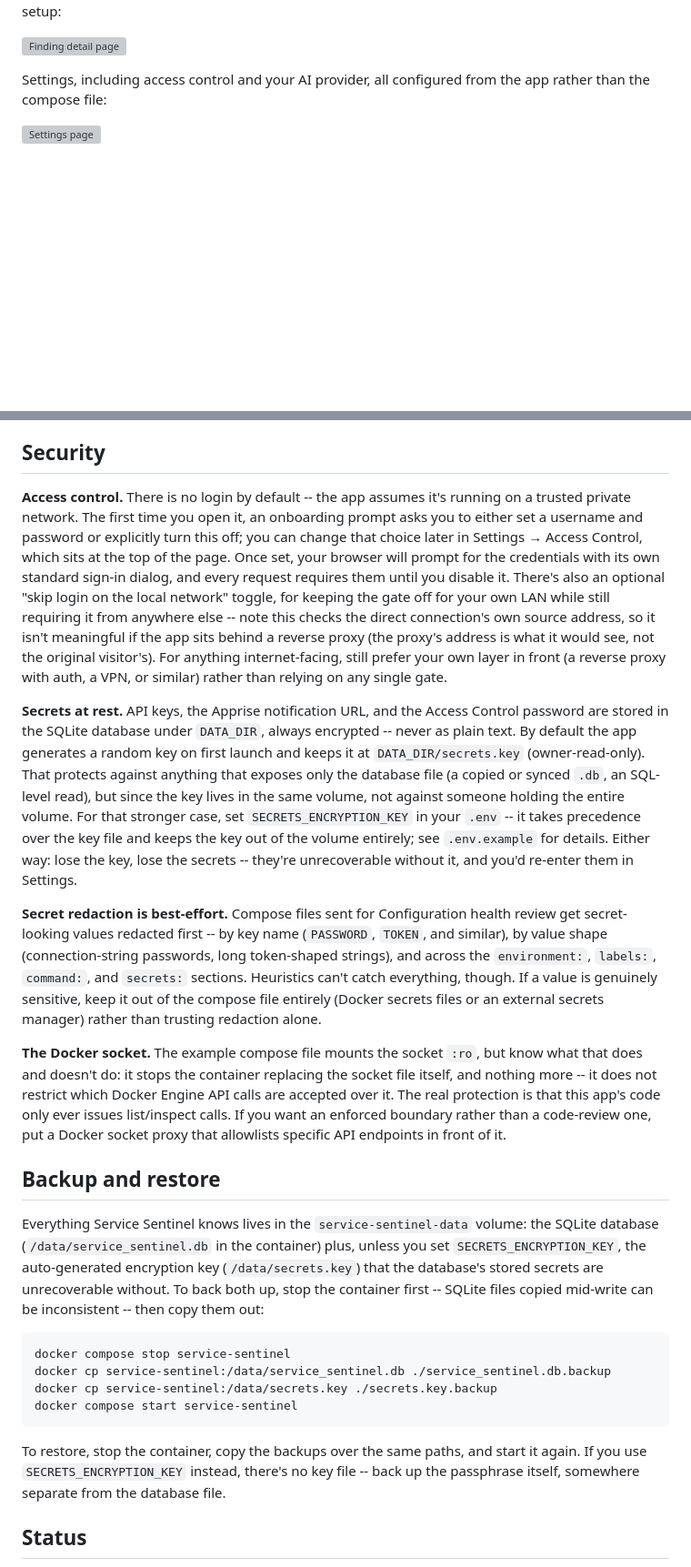
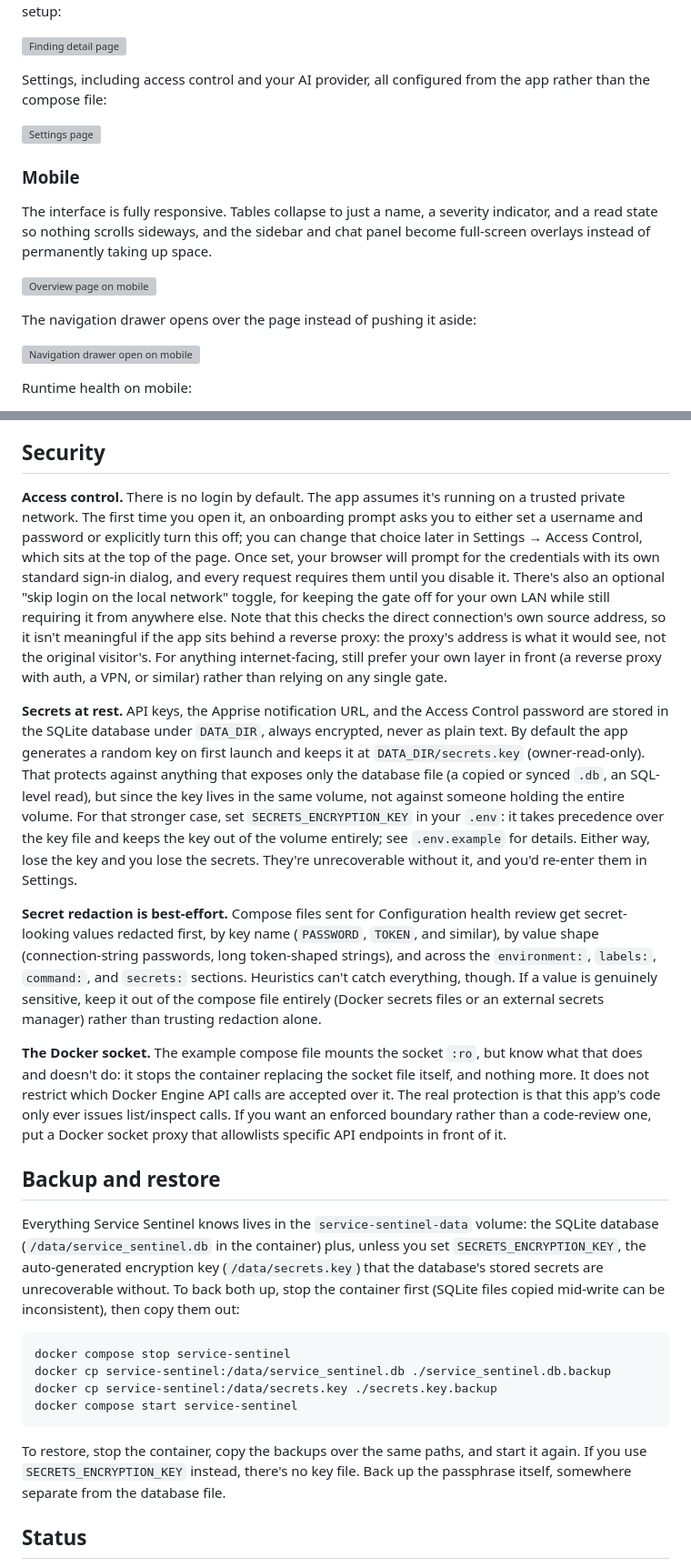
Before and after one commit to D4rkm3ch/service-sentinel, a Markdown page: README.md, 2 parts joined by grey strips. Shown at 91% size. GitHub-like rendering; blank space fills up the shorter version; grey boxes are pictures that could not be loaded.

Commit message:
Overhaul README: remove double-dashes, document AI chat, add mobile screenshots section
Replaced every "--" aside with proper sentence structure or a colon,
matching plain prose instead of the codebase's own comment-dash style.
Documented the AI chat panel for the first time. Split Screenshots into
Desktop and Mobile subsections; the three mobile shots are placeholders
pending real captures.

````diff
--- a/README.md
+++ b/README.md
@@ -58,3 +65,17 @@ than the compose file:
 
 ![Settings page](docs/screenshots/settings.jpg)
 
+### Mobile
+
+The interface is fully responsive. Tables collapse to just a name, a severity indicator, and a
+read state so nothing scrolls sideways, and the sidebar and chat panel become full-screen
+overlays instead of permanently taking up space.
+
+![Overview page on mobile](docs/screenshots/overview-mobile.jpg)
+
+The navigation drawer opens over the page instead of pushing it aside:
+
+![Navigation drawer open on mobile](docs/screenshots/nav-mobile.jpg)
+
+Runtime health on mobile:
+
@@ -90,38 +113,38 @@ Everything starts off.
 
 ## Security
 
-**Access control.** There is no login by default -- the app assumes it's running on a trusted
+**Access control.** There is no login by default. The app assumes it's running on a trusted
 private network. The first time you open it, an onboarding prompt asks you to either set a
 username and password or explicitly turn this off; you can change that choice later in
 Settings → Access Control, which sits at the top of the page. Once set, your browser will
 prompt for the credentials with its own standard sign-in dialog, and every request requires
 them until you disable it. There's also an optional "skip login on the local network" toggle,
-for keeping the gate off for your own LAN while still requiring it from anywhere else -- note
-this checks the direct connection's own source address, so it isn't meaningful if the app sits
-behind a reverse proxy (the proxy's address is what it would see, not the original visitor's).
-For anything internet-facing, still prefer your own layer in front (a reverse proxy with auth,
-a VPN, or similar) rather than relying on any single gate.
+for keeping the gate off for your own LAN while still requiring it from anywhere else. Note
+that this checks the direct connection's own source address, so it isn't meaningful if the app
+sits behind a reverse proxy: the proxy's address is what it would see, not the original
+visitor's. For anything internet-facing, still prefer your own layer in front (a reverse proxy
+with auth, a VPN, or similar) rather than relying on any single gate.
 
 **Secrets at rest.** API keys, the Apprise notification URL, and the Access Control password
-are stored in the SQLite database under `DATA_DIR`, always encrypted -- never as plain text.
-By default the app generates a random key on first launch and keeps it at `DATA_DIR/secrets.key`
+are stored in the SQLite database under `DATA_DIR`, always encrypted, never as plain text. By
+default the app generates a random key on first launch and keeps it at `DATA_DIR/secrets.key`
 (owner-read-only). That protects against anything that exposes only the database file (a copied
 or synced `.db`, an SQL-level read), but since the key lives in the same volume, not against
 someone holding the entire volume. For that stronger case, set `SECRETS_ENCRYPTION_KEY` in your
-`.env` -- it takes precedence over the key file and keeps the key out of the volume entirely;
-see `.env.example` for details. Either way: lose the key, lose the secrets -- they're
+`.env`: it takes precedence over the key file and keeps the key out of the volume entirely; see
+`.env.example` for details. Either way, lose the key and you lose the secrets. They're
 unrecoverable without it, and you'd re-enter them in Settings.
 
 **Secret redaction is best-effort.** Compose files sent for Configuration health review get
-secret-looking values redacted first -- by key name (`PASSWORD`, `TOKEN`, and similar), by value
+secret-looking values redacted first, by key name (`PASSWORD`, `TOKEN`, and similar), by value
 shape (connection-string passwords, long token-shaped strings), and across the `environment:`,
 `labels:`, `command:`, and `secrets:` sections. Heuristics can't catch everything, though. If a
 value is genuinely sensitive, keep it out of the compose file entirely (Docker secrets files or
 an external secrets manager) rather than trusting redaction alone.
 
 **The Docker socket.** The example compose file mounts the socket `:ro`, but know what that
-does and doesn't do: it stops the container replacing the socket file itself, and nothing more --
-it does not restrict which Docker Engine API calls are accepted over it. The real protection is
+does and doesn't do: it stops the container replacing the socket file itself, and nothing more.
+It does not restrict which Docker Engine API calls are accepted over it. The real protection is
 that this app's code only ever issues list/inspect calls. If you want an enforced boundary
 rather than a code-review one, put a Docker socket proxy that allowlists specific API endpoints
 in front of it.
@@ -131,8 +154,8 @@ in front of it.
 Everything Service Sentinel knows lives in the `service-sentinel-data` volume: the SQLite
 database (`/data/service_sentinel.db` in the container) plus, unless you set
 `SECRETS_ENCRYPTION_KEY`, the auto-generated encryption key (`/data/secrets.key`) that the
-database's stored secrets are unrecoverable without. To back both up, stop the container
-first -- SQLite files copied mid-write can be inconsistent -- then copy them out:
+database's stored secrets are unrecoverable without. To back both up, stop the container first
+(SQLite files copied mid-write can be inconsistent), then copy them out:
 
 ```bash
 docker compose stop service-sentinel
@@ -142,7 +165,7 @@ docker compose start service-sentinel
 ```
 
 To restore, stop the container, copy the backups over the same paths, and start it again. If
-you use `SECRETS_ENCRYPTION_KEY` instead, there's no key file -- back up the passphrase itself,
+you use `SECRETS_ENCRYPTION_KEY` instead, there's no key file. Back up the passphrase itself,
 somewhere separate from the database file.
 
 ## Status
````
Also changed, not shown: other parts of README.md (+10 -1 lines).
